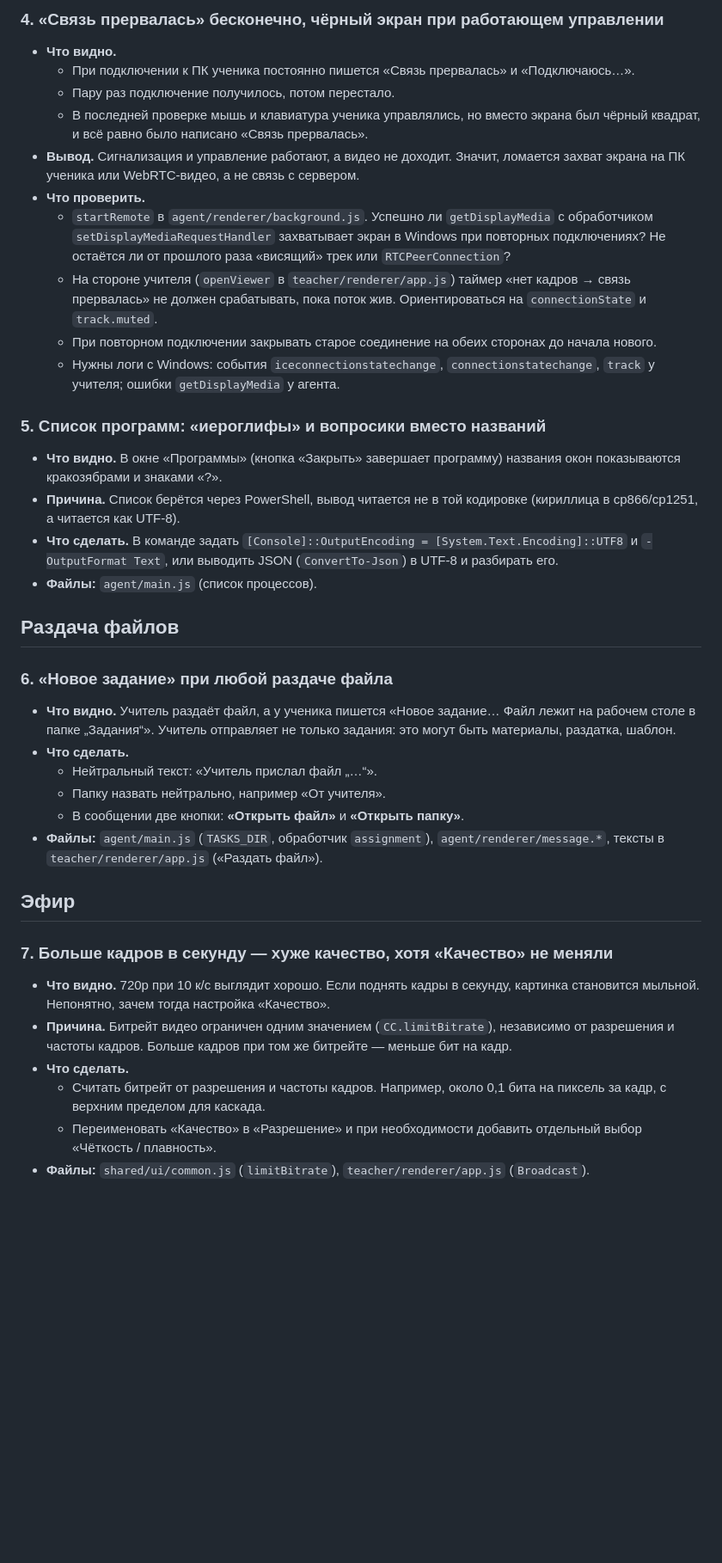
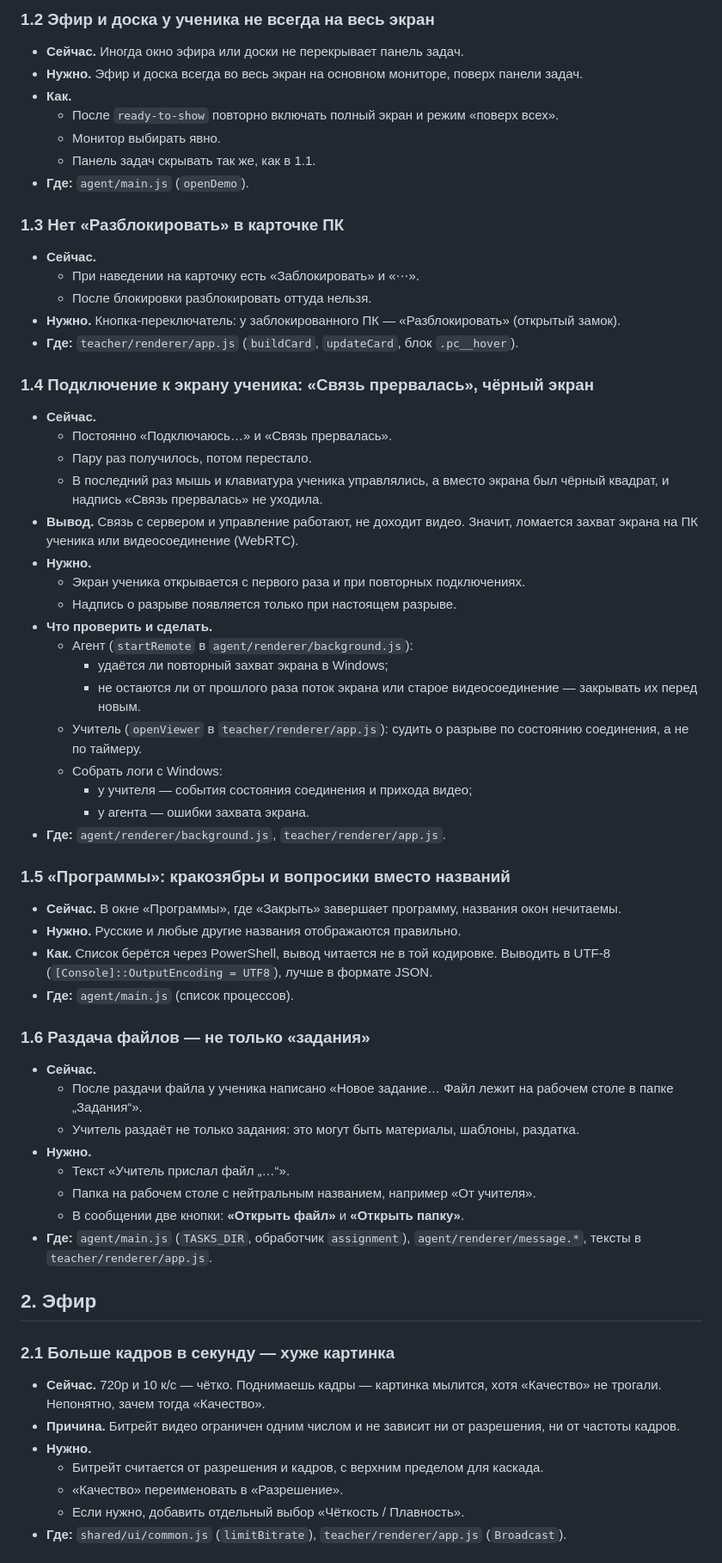
Before and after one commit to suleyman-sheripov/ClassControl-by-Kilus, a Markdown page: docs/feedback-2026-11-05.md, the part around one of its changes. Shown at 86% size. Drawn GitHub-style; blank space fills up the shorter version.

```diff
--- a/docs/feedback-2026-11-05.md
+++ b/docs/feedback-2026-11-05.md
@@ -48,39 +51,63 @@
 
-### 4. «Связь прервалась» бесконечно, чёрный экран при работающем управлении
-- **Что видно.**
-  - При подключении к ПК ученика постоянно пишется «Связь прервалась» и «Подключаюсь…».
-  - Пару раз подключение получилось, потом перестало.
-  - В последней проверке мышь и клавиатура ученика управлялись, но вместо экрана был чёрный квадрат, и всё равно было написано «Связь прервалась».
-- **Вывод.** Сигнализация и управление работают, а видео не доходит. Значит, ломается захват экрана на ПК ученика или WebRTC-видео, а не связь с сервером.
-- **Что проверить.**
-  - `startRemote` в `agent/renderer/background.js`. Успешно ли `getDisplayMedia` с обработчиком `setDisplayMediaRequestHandler` захватывает экран в Windows при повторных подключениях? Не остаётся ли от прошлого раза «висящий» трек или `RTCPeerConnection`?
-  - На стороне учителя (`openViewer` в `teacher/renderer/app.js`) таймер «нет кадров → связь прервалась» не должен срабатывать, пока поток жив. Ориентироваться на `connectionState` и `track.muted`.
-  - При повторном подключении закрывать старое соединение на обеих сторонах до начала нового.
-  - Нужны логи с Windows: события `iceconnectionstatechange`, `connectionstatechange`, `track` у учителя; ошибки `getDisplayMedia` у агента.
+### 1.2 Эфир и доска у ученика не всегда на весь экран
+- **Сейчас.** Иногда окно эфира или доски не перекрывает панель задач.
+- **Нужно.** Эфир и доска всегда во весь экран на основном мониторе, поверх панели задач.
+- **Как.**
+  - После `ready-to-show` повторно включать полный экран и режим «поверх всех».
+  - Монитор выбирать явно.
+  - Панель задач скрывать так же, как в 1.1.
+- **Где:** `agent/main.js` (`openDemo`).
 
-### 5. Список программ: «иероглифы» и вопросики вместо названий
-- **Что видно.** В окне «Программы» (кнопка «Закрыть» завершает программу) названия окон показываются кракозябрами и знаками «?».
-- **Причина.** Список берётся через PowerShell, вывод читается не в той кодировке (кириллица в cp866/cp1251, а читается как UTF-8).
-- **Что сделать.** В команде задать `[Console]::OutputEncoding = [System.Text.Encoding]::UTF8` и `-OutputFormat Text`, или выводить JSON (`ConvertTo-Json`) в UTF-8 и разбирать его.
-- **Файлы:** `agent/main.js` (список процессов).
+### 1.3 Нет «Разблокировать» в карточке ПК
+- **Сейчас.**
+  - При наведении на карточку есть «Заблокировать» и «⋯».
+  - После блокировки разблокировать оттуда нельзя.
+- **Нужно.** Кнопка-переключатель: у заблокированного ПК — «Разблокировать» (открытый замок).
+- **Где:** `teacher/renderer/app.js` (`buildCard`, `updateCard`, блок `.pc__hover`).
 
-## Раздача файлов
+### 1.4 Подключение к экрану ученика: «Связь прервалась», чёрный экран
+- **Сейчас.**
+  - Постоянно «Подключаюсь…» и «Связь прервалась».
+  - Пару раз получилось, потом перестало.
+  - В последний раз мышь и клавиатура ученика управлялись, а вместо экрана был чёрный квадрат, и надпись «Связь прервалась» не уходила.
+- **Вывод.** Связь с сервером и управление работают, не доходит видео. Значит, ломается захват экрана на ПК ученика или видеосоединение (WebRTC).
+- **Нужно.**
+  - Экран ученика открывается с первого раза и при повторных подключениях.
+  - Надпись о разрыве появляется только при настоящем разрыве.
+- **Что проверить и сделать.**
+  - Агент (`startRemote` в `agent/renderer/background.js`):
+    - удаётся ли повторный захват экрана в Windows;
+    - не остаются ли от прошлого раза поток экрана или старое видеосоединение — закрывать их перед новым.
+  - Учитель (`openViewer` в `teacher/renderer/app.js`): судить о разрыве по состоянию соединения, а не по таймеру.
+  - Собрать логи с Windows:
+    - у учителя — события состояния соединения и прихода видео;
+    - у агента — ошибки захвата экрана.
+- **Где:** `agent/renderer/background.js`, `teacher/renderer/app.js`.
 
-### 6. «Новое задание» при любой раздаче файла
-- **Что видно.** Учитель раздаёт файл, а у ученика пишется «Новое задание… Файл лежит на рабочем столе в папке „Задания“». Учитель отправляет не только задания: это могут быть материалы, раздатка, шаблон.
-- **Что сделать.**
-  - Нейтральный текст: «Учитель прислал файл „…“».
-  - Папку назвать нейтрально, например «От учителя».
+### 1.5 «Программы»: кракозябры и вопросики вместо названий
+- **Сейчас.** В окне «Программы», где «Закрыть» завершает программу, названия окон нечитаемы.
+- **Нужно.** Русские и любые другие названия отображаются правильно.
+- **Как.** Список берётся через PowerShell, вывод читается не в той кодировке. Выводить в UTF-8 (`[Console]::OutputEncoding = UTF8`), лучше в формате JSON.
+- **Где:** `agent/main.js` (список процессов).
+
+### 1.6 Раздача файлов — не только «задания»
+- **Сейчас.**
+  - После раздачи файла у ученика написано «Новое задание… Файл лежит на рабочем столе в папке „Задания“».
+  - Учитель раздаёт не только задания: это могут быть материалы, шаблоны, раздатка.
+- **Нужно.**
+  - Текст «Учитель прислал файл „…“».
+  - Папка на рабочем столе с нейтральным названием, например «От учителя».
   - В сообщении две кнопки: **«Открыть файл»** и **«Открыть папку»**.
-- **Файлы:** `agent/main.js` (`TASKS_DIR`, обработчик `assignment`), `agent/renderer/message.*`, тексты в `teacher/renderer/app.js` («Раздать файл»).
+- **Где:** `agent/main.js` (`TASKS_DIR`, обработчик `assignment`), `agent/renderer/message.*`, тексты в `teacher/renderer/app.js`.
 
-## Эфир
+## 2. Эфир
 
-### 7. Больше кадров в секунду — хуже качество, хотя «Качество» не меняли
-- **Что видно.** 720p при 10 к/с выглядит хорошо. Если поднять кадры в секунду, картинка становится мыльной. Непонятно, зачем тогда настройка «Качество».
-- **Причина.** Битрейт видео ограничен одним значением (`CC.limitBitrate`), независимо от разрешения и частоты кадров. Больше кадров при том же битрейте — меньше бит на кадр.
-- **Что сделать.**
-  - Считать битрейт от разрешения и частоты кадров. Например, около 0,1 бита на пиксель за кадр, с верхним пределом для каскада.
-  - Переименовать «Качество» в «Разрешение» и при необходимости добавить отдельный выбор «Чёткость / плавность».
-- **Файлы:** `shared/ui/common.js` (`limitBitrate`), `teacher/renderer/app.js` (`Broadcast`).
+### 2.1 Больше кадров в секунду — хуже картинка
+- **Сейчас.** 720p и 10 к/с — чётко. Поднимаешь кадры — картинка мылится, хотя «Качество» не трогали. Непонятно, зачем тогда «Качество».
+- **Причина.** Битрейт видео ограничен одним числом и не зависит ни от разрешения, ни от частоты кадров.
+- **Нужно.**
+  - Битрейт считается от разрешения и кадров, с верхним пределом для каскада.
+  - «Качество» переименовать в «Разрешение».
+  - Если нужно, добавить отдельный выбор «Чёткость / Плавность».
+- **Где:** `shared/ui/common.js` (`limitBitrate`), `teacher/renderer/app.js` (`Broadcast`).
 
```
Also changed, not shown: other parts of docs/feedback-2026-11-05.md (+191 -136 lines), README.md (+1 -1 lines).
